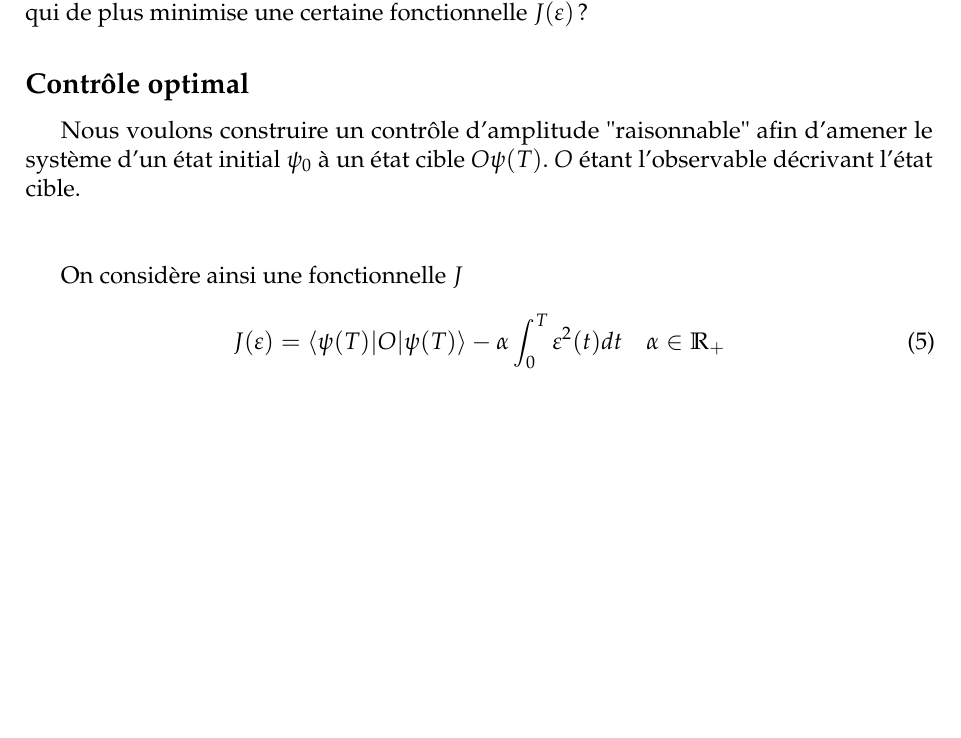
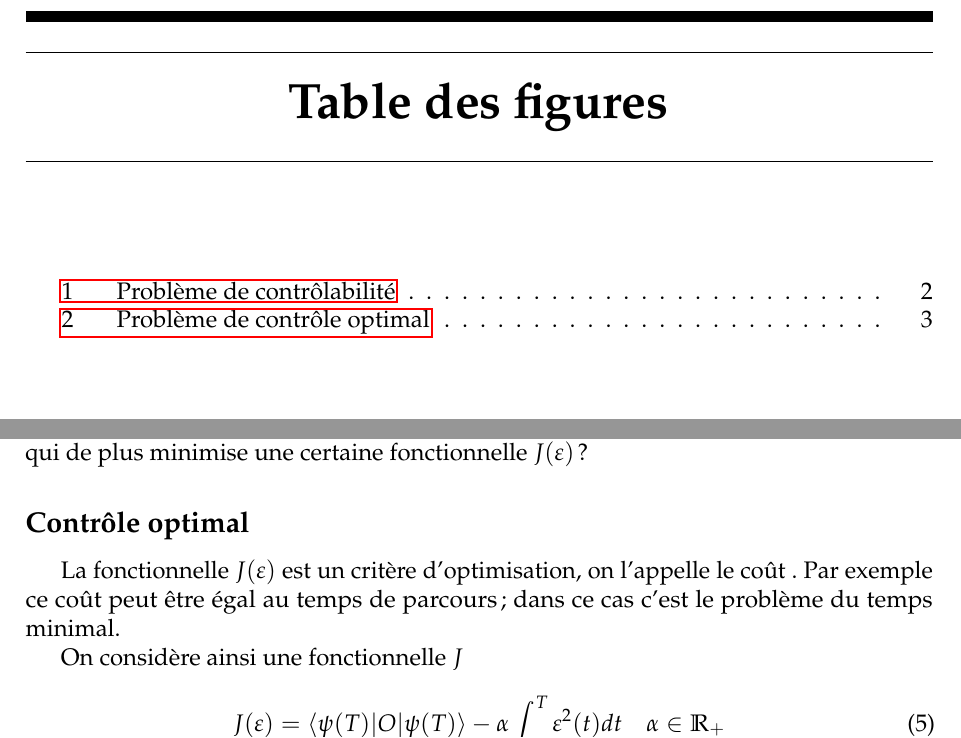
Before and after one commit to kenn44/monotonic-schemes-m2imsp, a LaTeX document (memoire.tex, which reads introduction/introduction.tex): part of page 6 of 30 before the commit and two parts of pages 5 and 7 of 31 after it, the two joined at a grey line, cut at the place of the change, the shorter picture padded with empty space. Compiled offline with pdfLaTeX.

Commit message:
Continue

```diff
--- a/introduction/introduction.tex
+++ b/introduction/introduction.tex
@@ -44,5 +44,3 @@ Un système est dit contrôlable si on peut le ramener à tout état prédéfini
 \begin{dfn}
 On dit que le système \eqref{chauchy1} est contrôlable (ou commandable) si pour tous les états $\psi_0 \in \mathcal{H}$ , $\psi_{cible} \in \mathcal{H}$ , il existe un temps fini $T$ et un contrôle admissible $\varepsilon(.) : [0, T] \longrightarrow \R$ tel que $\psi_{cible} = \psi(T, \psi_0, \varepsilon(.))$.
 \end{dfn}
-Si la condition précédente est remplie, existe-t-il un contrôle joignant $\psi_0$ à $\psi_{cible}$ , et qui de plus
-minimise une certaine fonctionnelle $J(\varepsilon)$ ?
@@ -49,2 +52,4 @@ minimise une certaine fonctionnelle $J(\varepsilon)$ ?
+Si la condition précédente est remplie, existe-t-il un contrôle joignant $\psi_0$ à $\psi_{cible}$ , et qui de plus minimise une certaine fonctionnelle $J(\varepsilon)$ ?
 \subsection*{Contrôle optimal}
-Nous voulons construire un contrôle d'amplitude "raisonnable" afin d’amener le système d'un état initial $\psi_0$ à un état cible $O\psi(T)$. $O$ étant l'observable décrivant l'état cible.\\\\
+La fonctionnelle $J(\varepsilon)$ est un critère d’optimisation, on l’appelle le coût . Par exemple ce coût
+peut être égal au temps de parcours; dans ce cas c’est le problème du temps minimal.
--- a/memoire.tex
+++ b/memoire.tex
@@ -213,7 +213,7 @@ Six\or Sept\or Huit\or Neuf\or Dix\or Onze\fi}
 \input{resume/resume.tex}
 \input{notations/notations.tex}
 \tableofcontents%\addcontentsline{toc}{chapter}{Table des matières}
-%\listoffigures\addcontentsline{toc}{chapter}{Table des figures}
+\listoffigures\addcontentsline{toc}{chapter}{Table des figures}
 %\listoftables\addcontentsline{toc}{chapter}{Liste des tableaux}
 \newpage
 \newpage
```
Also changed, not shown: images/controle.png (added), images/controleoptimal.png (added), memoire.pdf, introduction/introduction.tex (12 more changed lines), 1 other file.
